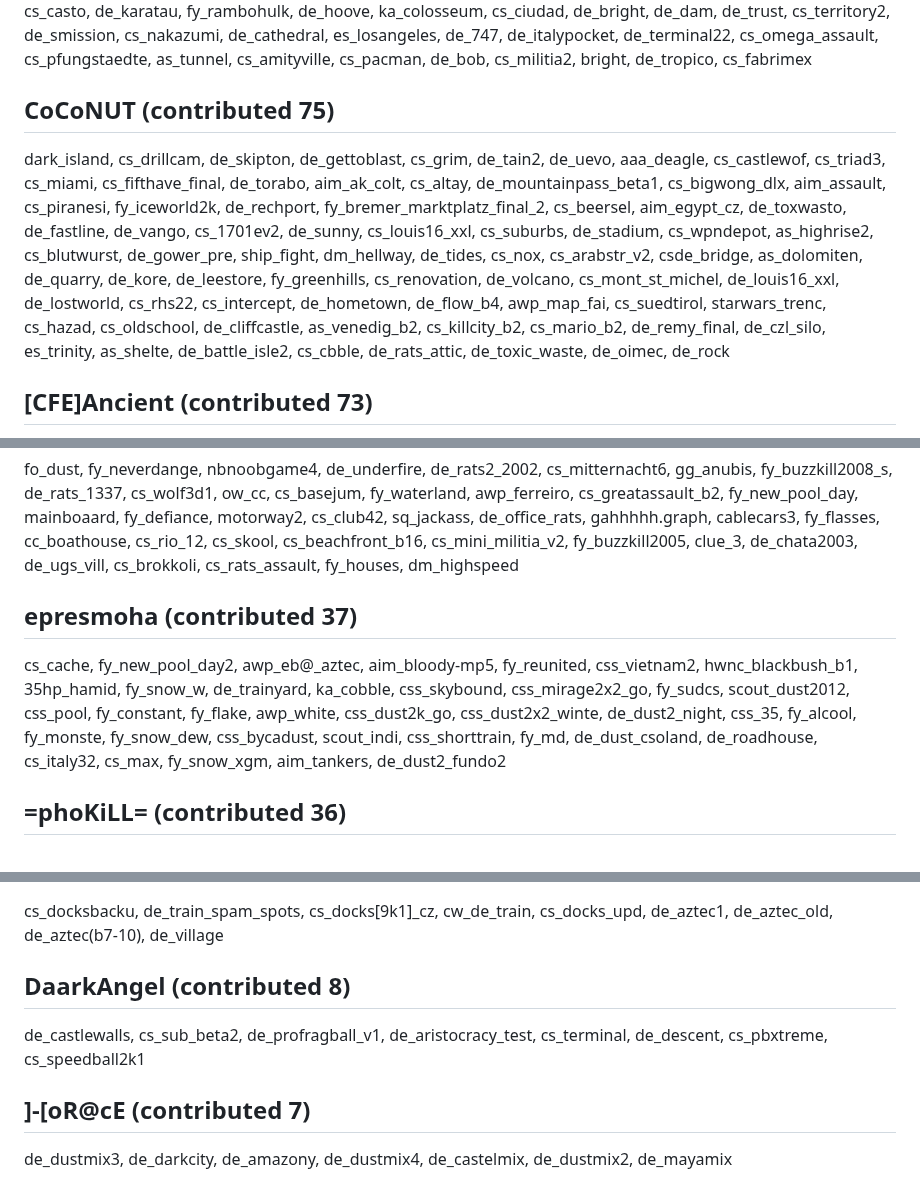
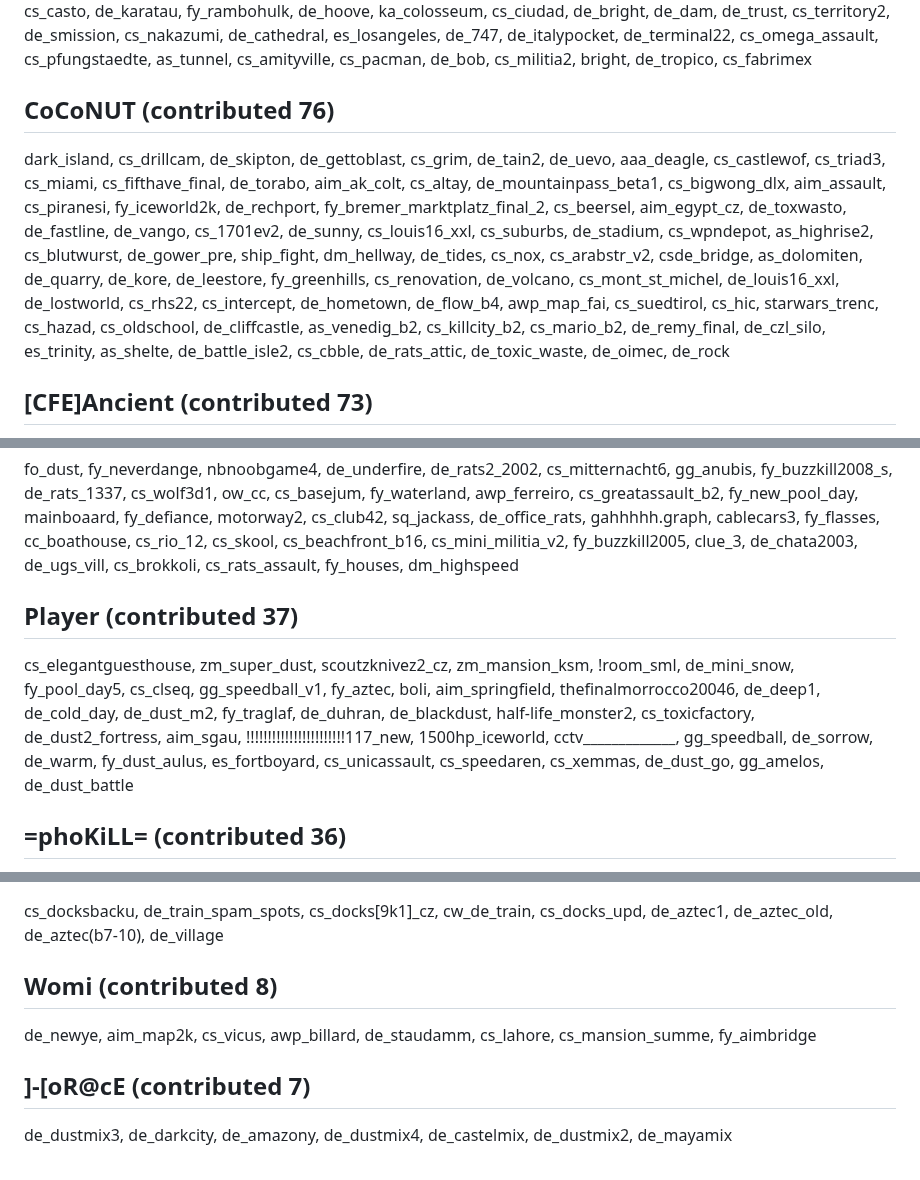
Before and after one commit to yapb/graph, a Markdown page: CREDITS.md, 3 parts joined by grey strips. Rendered like a GitHub page.

Commit message:
credits: update credits

```diff
--- a/CREDITS.md
+++ b/CREDITS.md
@@ -45,8 +45,8 @@ es_bridge, de_1_sa1m9so, de_hankagai7, de_dust4ever_cz, cs_anarchy_mansion, risi
 endo, ow_cc_even_owye, car_fight, days_inn, de_cliffcabin, dark_forest, hide_n_seek, darkhouse, de_darkmines, chopper_attack, farmhouse_de, crate_warehouse, nipperhouse, big_city, crazytank, de_nmjungle1, jp_cars, xmas_crazytank, cspaintball1, the_get_away, mos_eisley_bet, clue_2b, ken_west, cc_mission1, cc_mission4, de_nmcastle, motel, nm_s, isengard_battle, gas_station, cherryclan_hq, jp_site_b, alleyrus, glass, supercrazyc, cs_madhouse, cs_beck, chicken_run, demo_derby_k, cs_redwood, tower_of_terro, de_nmjungle2, alley_rus, he_glass, hamsters, oldhouse, tfc_nightmare, building_2, du, cc_junglebase, demolition_derby2, de_tot, sniper_towe, he_dodgeball2, cc_mission3, de_crazytank, swampcaves, cs_terrordrome, nippers100, jp_riverride, de_northwood, cspaintball2, de_cyberdyne, blackhawkd_v2, w, cc_mission2, cs_randommansion, temple_of_doom, crazycar_v2, bhd_de, cc_secret_base, cars_n_robots, cs_tiki, gijoe_cars, thejungle, rubber_sled, he_oldgym, teleports, the_ambus, laser_tron
 ## Donut Dan (contributed 78)
 cs_boxoffice, de_freightdeport, de_nakatomi, de_takeove, csde_tropic, cs_wildwest, de_urbridge, de_scorn, csde_gimlirats, de_egyptiantemple2k, de_militi, cs_dune, de_bu, de_area51, cs_dusk, cs_laboratorium, de_oldschool, de_dust4, cs_crazyitaly, cs_militia2k, de_oriental, cs_ksarhed, cs_sperrgebiet, de_junglbase, cs_disco_night, de_ratslife, cs_assault4eve, de_atlantis, de_dust4eve, cs_inc, de_arizon, cs_aldi2k, de_sabotage, cs_indi, cs_wildwest_assault, de_corsic, cs_altstadt, cs_fat_mansion, de_timwork-s, ka_subway, cs_whistle, cs_hokkaido, cs_crazysiege, de_tpoint, cs_kloste, de_italy2k, cs_ncruins2, cs_militia_qe, cs_godfathe, de_sunrise, de_prawn, cs_casto, de_karatau, fy_rambohulk, de_hoove, ka_colosseum, cs_ciudad, de_bright, de_dam, de_trust, cs_territory2, de_smission, cs_nakazumi, de_cathedral, es_losangeles, de_747, de_italypocket, de_terminal22, cs_omega_assault, cs_pfungstaedte, as_tunnel, cs_amityville, cs_pacman, de_bob, cs_militia2, bright, de_tropico, cs_fabrimex
-## CoCoNUT (contributed 75)
-dark_island, cs_drillcam, de_skipton, de_gettoblast, cs_grim, de_tain2, de_uevo, aaa_deagle, cs_castlewof, cs_triad3, cs_miami, cs_fifthave_final, de_torabo, aim_ak_colt, cs_altay, de_mountainpass_beta1, cs_bigwong_dlx, aim_assault, cs_piranesi, fy_iceworld2k, de_rechport, fy_bremer_marktplatz_final_2, cs_beersel, aim_egypt_cz, de_toxwasto, de_fastline, de_vango, cs_1701ev2, de_sunny, cs_louis16_xxl, cs_suburbs, de_stadium, cs_wpndepot, as_highrise2, cs_blutwurst, de_gower_pre, ship_fight, dm_hellway, de_tides, cs_nox, cs_arabstr_v2, csde_bridge, as_dolomiten, de_quarry, de_kore, de_leestore, fy_greenhills, cs_renovation, de_volcano, cs_mont_st_michel, de_louis16_xxl, de_lostworld, cs_rhs22, cs_intercept, de_hometown, de_flow_b4, awp_map_fai, cs_suedtirol, starwars_trenc, cs_hazad, cs_oldschool, de_cliffcastle, as_venedig_b2, cs_killcity_b2, cs_mario_b2, de_remy_final, de_czl_silo, es_trinity, as_shelte, de_battle_isle2, cs_cbble, de_rats_attic, de_toxic_waste, de_oimec, de_rock
+## CoCoNUT (contributed 76)
+dark_island, cs_drillcam, de_skipton, de_gettoblast, cs_grim, de_tain2, de_uevo, aaa_deagle, cs_castlewof, cs_triad3, cs_miami, cs_fifthave_final, de_torabo, aim_ak_colt, cs_altay, de_mountainpass_beta1, cs_bigwong_dlx, aim_assault, cs_piranesi, fy_iceworld2k, de_rechport, fy_bremer_marktplatz_final_2, cs_beersel, aim_egypt_cz, de_toxwasto, de_fastline, de_vango, cs_1701ev2, de_sunny, cs_louis16_xxl, cs_suburbs, de_stadium, cs_wpndepot, as_highrise2, cs_blutwurst, de_gower_pre, ship_fight, dm_hellway, de_tides, cs_nox, cs_arabstr_v2, csde_bridge, as_dolomiten, de_quarry, de_kore, de_leestore, fy_greenhills, cs_renovation, de_volcano, cs_mont_st_michel, de_louis16_xxl, de_lostworld, cs_rhs22, cs_intercept, de_hometown, de_flow_b4, awp_map_fai, cs_suedtirol, cs_hic, starwars_trenc, cs_hazad, cs_oldschool, de_cliffcastle, as_venedig_b2, cs_killcity_b2, cs_mario_b2, de_remy_final, de_czl_silo, es_trinity, as_shelte, de_battle_isle2, cs_cbble, de_rats_attic, de_toxic_waste, de_oimec, de_rock
 ## [CFE]Ancient (contributed 73)
 fy_team74, de_2x2dust, awp_atty_blocks, hide_n_seek2, de_dustcool, aim_dust2003, aim_pistols2k, de_cabaneb, 1room_heaven, de_dust2_largo, cs_pipeline_b1, de_dust2006, de_duztec2, cs_botanical, cs_schulz, afk_6kille, cs_camelot525_cz, de_cont, de_south_kj_cz, de_dustvsaztec, aim_dust2_cz, fy_italyworld, de_nopt, aol_assault_bunke, cs_dinoassault, fy_mix, fy_cavern, de_dust2_lon, aim_pistols_cz, fy_snow_aren, cs_assault4, de_desertworm, aim_ak-colt_xo, de_dust2_1337, de_0815_alps, de_blackmarket2, cs_winterassault_cz, fy_provinggrounds_ogl, de_algeri, cs_axtonb2, aim_at_boxes, de_fundusty, cs_assault_backdoo, cs_de_24players, de_minidust2, blackmarket, fy_doors, he_snow, scoutzelitez, de_52alps, jk_downsout, de_dust2005, cs_barcelon, de_stagge, aim_pistols, aim_fixit_deagle, fy_berlinwall, cs_assault2k3, cs_italy6k, de_svalk, cs_assault_train, de_cpl_strike, aim_ak-colt2k3, cs_1338_assault, $1000$, tk_chscommons_b1, cs_assault_upc2, de_dust_w, ka_roadwars_v2, fy_paintballaren, squallbox_r5, fy_italy, cs_greatassault_b1
 ## Vac is cuming !? (contributed 70)
@@ -77,8 +77,8 @@ de_altstadt, aim_ritual2, cs_snowyhouse_bet, cs_conduit, de_curitib, de_countdow
 happyvalley_2nd_lt, fy_vadri, fy_quake_night, 4thofjuly_de_fy, awp_minigunzilla_2, cs_front, de_farlane, fy_aztecfun, aim_skyoffice, sj_westwood, zm_requiem, defy_oftek, x_hero_siege, gazebo, awp_mountainvillage, dm_stronghold, fy_mine_iceworld, dm_luna_temple, ka_mortal_kombat, arcovitche, fy_cool_day, fy_linux, hns_freebuild, de_5x5_dark, area_scout, aim_beautifulplace_3, aim_city_cz, fy_masskill, fy_fest, kurast_docks, de_arenawow, 828_arena_02, cs_chickencraft, aim_oasis, aim_crazy_s, de_dust2_2x2_xmas, de_arkanos_final, siniste, dm_garden9may_h17
 ## -n- addam (contributed 38)
 fo_dust, fy_neverdange, nbnoobgame4, de_underfire, de_rats2_2002, cs_mitternacht6, gg_anubis, fy_buzzkill2008_s, de_rats_1337, cs_wolf3d1, ow_cc, cs_basejum, fy_waterland, awp_ferreiro, cs_greatassault_b2, fy_new_pool_day, mainboaard, fy_defiance, motorway2, cs_club42, sq_jackass, de_office_rats, gahhhhh.graph, cablecars3, fy_flasses, cc_boathouse, cs_rio_12, cs_skool, cs_beachfront_b16, cs_mini_militia_v2, fy_buzzkill2005, clue_3, de_chata2003, de_ugs_vill, cs_brokkoli, cs_rats_assault, fy_houses, dm_highspeed
-## epresmoha (contributed 37)
-cs_cache, fy_new_pool_day2, awp_eb@_aztec, aim_bloody-mp5, fy_reunited, css_vietnam2, hwnc_blackbush_b1, 35hp_hamid, fy_snow_w, de_trainyard, ka_cobble, css_skybound, css_mirage2x2_go, fy_sudcs, scout_dust2012, css_pool, fy_constant, fy_flake, awp_white, css_dust2k_go, css_dust2x2_winte, de_dust2_night, css_35, fy_alcool, fy_monste, fy_snow_dew, css_bycadust, scout_indi, css_shorttrain, fy_md, de_dust_csoland, de_roadhouse, cs_italy32, cs_max, fy_snow_xgm, aim_tankers, de_dust2_fundo2
+## Player (contributed 37)
+cs_elegantguesthouse, zm_super_dust, scoutzknivez2_cz, zm_mansion_ksm, !room_sml, de_mini_snow, fy_pool_day5, cs_clseq, gg_speedball_v1, fy_aztec, boli, aim_springfield, thefinalmorrocco20046, de_deep1, de_cold_day, de_dust_m2, fy_traglaf, de_duhran, de_blackdust, half-life_monster2, cs_toxicfactory, de_dust2_fortress, aim_sgau, !!!!!!!!!!!!!!!!!!!!!!!117_new, 1500hp_iceworld, cctv_____________, gg_speedball, de_sorrow, de_warm, fy_dust_aulus, es_fortboyard, cs_unicassault, cs_speedaren, cs_xemmas, de_dust_go, gg_amelos, de_dust_battle
 ## =phoKiLL= (contributed 36)
 awp_bigfield, cs_deaglefactory, fy_niceworld, fy_ssisclan, aim_mines, cs_monopoly, cs_kart, aim_, as_morpheus_escape, aim_glasslabyrint, _phokills_house, fun_allinone, aim_m3, csde_confusion, aim_labyrinth2, blackhawkdown, cs_deaglewarz, awp_dust, awp_map2k2, aim_aztec, csc_snipercastleduel, cs_arena_paintball, cs_church2, awp_funkiller_stadium, 1st, fy_rush_b2, as_beachassault, awp_hyperball2, de_complex, awp_rooftops, cs_militia2_movie, cs_speedball_bxt, aim_aztec2, awp_map2002, awp_hyperball, pb_hyperball
 ## [idS]Schrammelvati (contributed 31)
@@ -121,8 +121,8 @@ de_snipe_it5_cs1, de_dust5, de_solano, tr_colt, de_snipe_it5, x-mas_tree, cs_ass
 aim_ak_colt_duel, crazy_scout, fy_buzz_factory, fy_17buddies, scout_mousquetaires, gg_fy_rapidfire_cs16, awp_iceworld2, aim_ak_colt_he_lon, aim_akm4_bridge_final, fy_iceworld_kin
 ## -= Count Floyd =- (contributed 9)
 cs_docksbacku, de_train_spam_spots, cs_docks[9k1]_cz, cw_de_train, cs_docks_upd, de_aztec1, de_aztec_old, de_aztec(b7-10), de_village
-## DaarkAngel (contributed 8)
-de_castlewalls, cs_sub_beta2, de_profragball_v1, de_aristocracy_test, cs_terminal, de_descent, cs_pbxtreme, cs_speedball2k1
+## Womi (contributed 8)
+de_newye, aim_map2k, cs_vicus, awp_billard, de_staudamm, cs_lahore, cs_mansion_summe, fy_aimbridge
 ## ]-[oR@cE (contributed 7)
 de_dustmix3, de_darkcity, de_amazony, de_dustmix4, de_castelmix, de_dustmix2, de_mayamix
 ## DUBRAVA (contributed 6)
```
Also changed, not shown: other parts of CREDITS.md (+4 -4 lines).
